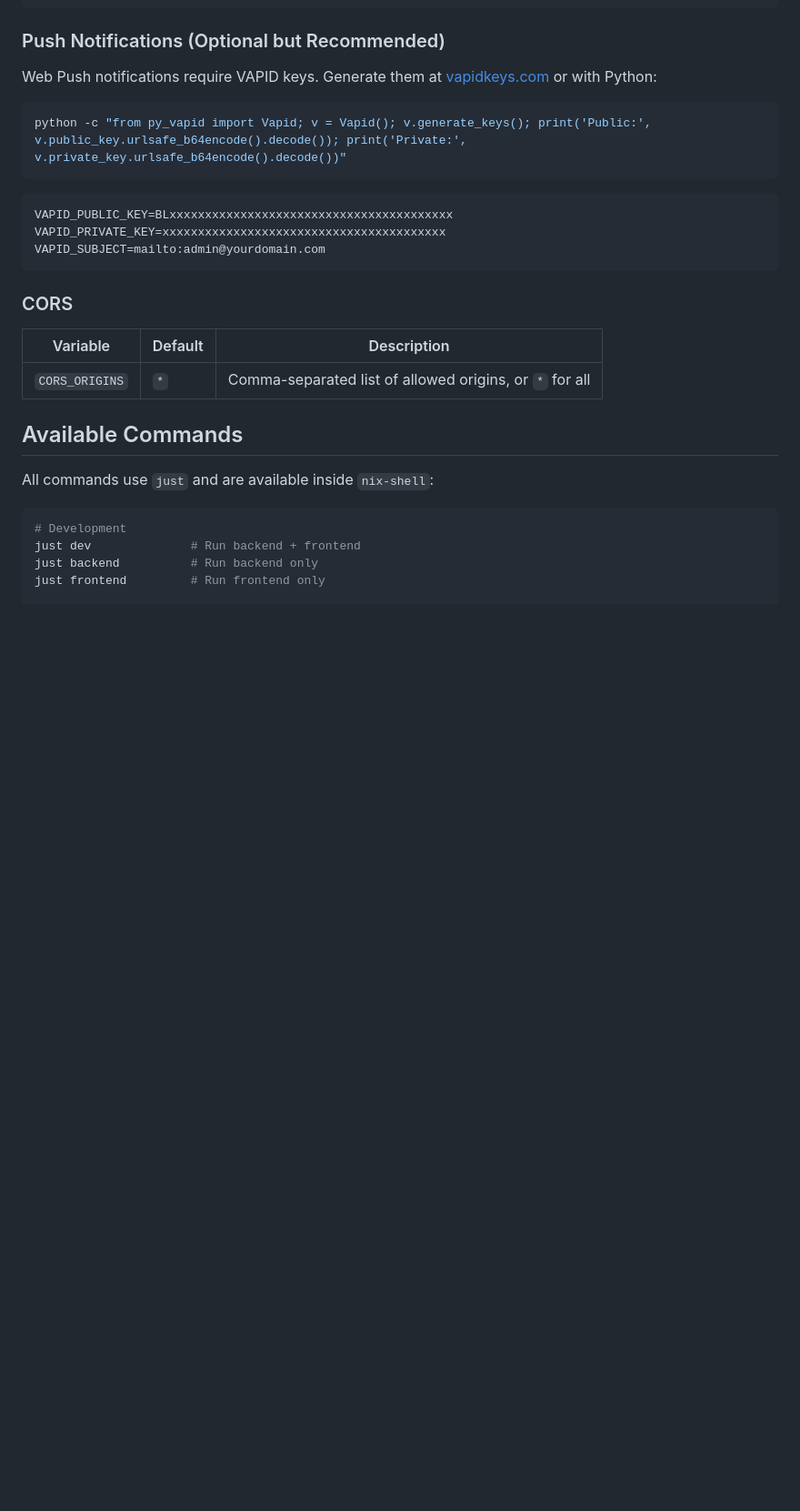
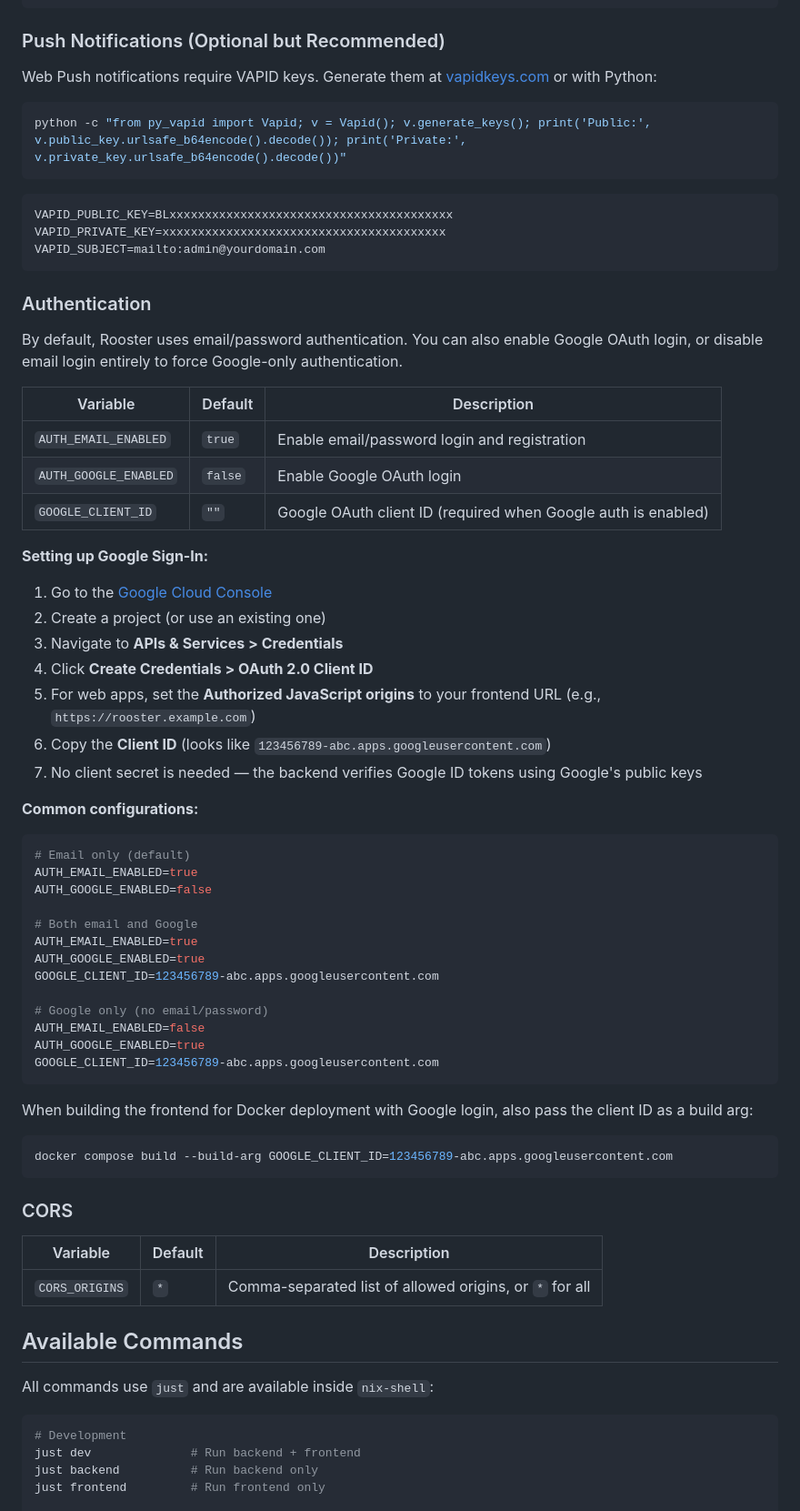
Before and after one commit to charlesverdad/rooster, a Markdown page: README.md, the part around one of its changes. Shown at 91% size. Drawn GitHub-style; blank space fills up the shorter version.

Commit message:
docs: add Google OAuth setup instructions to README
Add authentication section covering Google OAuth setup (Cloud Console steps,
client ID configuration, common auth mode combinations), update production
checklist, and update Docker deployment instructions with GOOGLE_CLIENT_ID
build arg.

Co-Authored-By: Claude Opus 4.6 <noreply@anthropic.com>

````diff
--- a/README.md
+++ b/README.md
@@ -137,6 +137,49 @@ VAPID_PRIVATE_KEY=xxxxxxxxxxxxxxxxxxxxxxxxxxxxxxxxxxxxxxxx
 VAPID_SUBJECT=mailto:admin@yourdomain.com
 ```
 
+### Authentication
+
+By default, Rooster uses email/password authentication. You can also enable Google OAuth login, or disable email login entirely to force Google-only authentication.
+
+| Variable | Default | Description |
+|----------|---------|-------------|
+| `AUTH_EMAIL_ENABLED` | `true` | Enable email/password login and registration |
+| `AUTH_GOOGLE_ENABLED` | `false` | Enable Google OAuth login |
+| `GOOGLE_CLIENT_ID` | `""` | Google OAuth client ID (required when Google auth is enabled) |
+
+**Setting up Google Sign-In:**
+
+1. Go to the [Google Cloud Console](https://console.cloud.google.com/)
+2. Create a project (or use an existing one)
+3. Navigate to **APIs & Services > Credentials**
+4. Click **Create Credentials > OAuth 2.0 Client ID**
+5. For web apps, set the **Authorized JavaScript origins** to your frontend URL (e.g., `https://rooster.example.com`)
+6. Copy the **Client ID** (looks like `123456789-abc.apps.googleusercontent.com`)
+7. No client secret is needed — the backend verifies Google ID tokens using Google's public keys
+
+**Common configurations:**
+
+```bash
+# Email only (default)
+AUTH_EMAIL_ENABLED=true
+AUTH_GOOGLE_ENABLED=false
+
+# Both email and Google
+AUTH_EMAIL_ENABLED=true
+AUTH_GOOGLE_ENABLED=true
+GOOGLE_CLIENT_ID=123456789-abc.apps.googleusercontent.com
+
+# Google only (no email/password)
+AUTH_EMAIL_ENABLED=false
+AUTH_GOOGLE_ENABLED=true
+GOOGLE_CLIENT_ID=123456789-abc.apps.googleusercontent.com
+```
+
+When building the frontend for Docker deployment with Google login, also pass the client ID as a build arg:
+```bash
+docker compose build --build-arg GOOGLE_CLIENT_ID=123456789-abc.apps.googleusercontent.com
+```
+
 ### CORS
 
 | Variable | Default | Description |
````
Also changed, not shown: other parts of README.md (+13 -6 lines).
